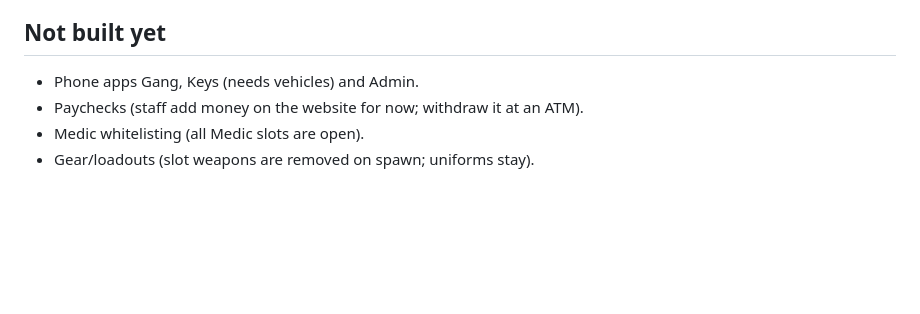
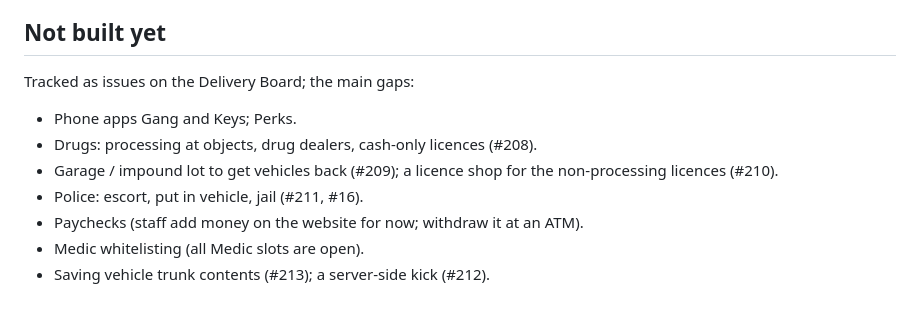
Before and after one commit to A3-TasmanDynamics/TasDyn-ALife, a Markdown page: src/ALife.Altis/README.md, the part around the change. Drawn GitHub-style; blank space fills up the shorter version.

Commit message:
README: bring 'Not built yet' up to date with the board
Co-Authored-By: Claude Opus 5.5 <noreply@anthropic.com>

```diff
--- a/src/ALife.Altis/README.md
+++ b/src/ALife.Altis/README.md
@@ -212,7 +212,12 @@ in-game; Athira, Pyrgos and Sofia are town centres — move them onto the statio
 
 ## Not built yet
 
-- Phone apps Gang, Keys (needs vehicles) and Admin.
+Tracked as issues on the Delivery Board; the main gaps:
+
+- Phone apps Gang and Keys; Perks.
+- Drugs: processing at objects, drug dealers, cash-only licences (#208).
+- Garage / impound lot to get vehicles back (#209); a licence shop for the non-processing licences (#210).
+- Police: escort, put in vehicle, jail (#211, #16).
 - Paychecks (staff add money on the website for now; withdraw it at an ATM).
 - Medic whitelisting (all Medic slots are open).
-- Gear/loadouts (slot weapons are removed on spawn; uniforms stay).
+- Saving vehicle trunk contents (#213); a server-side kick (#212).
```
